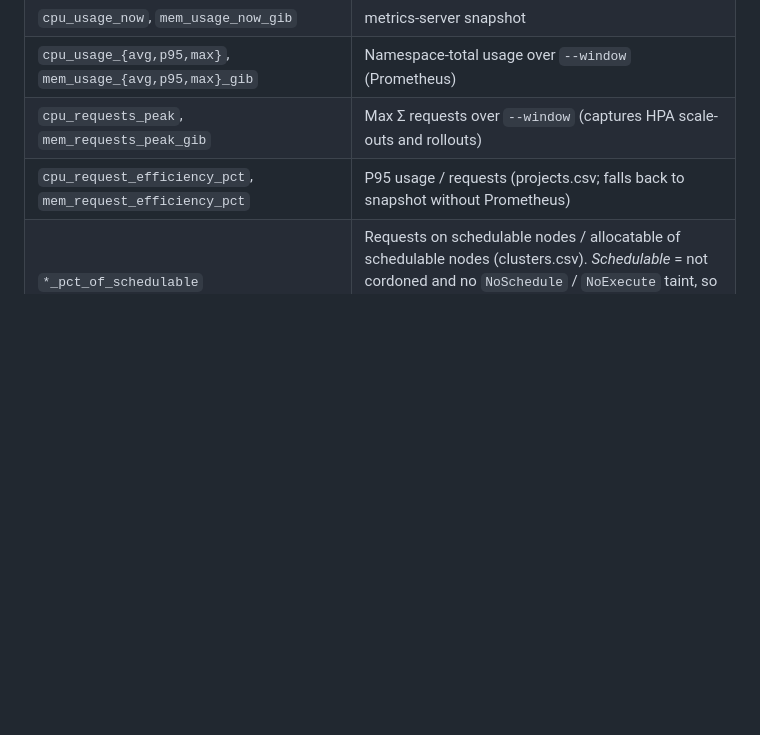
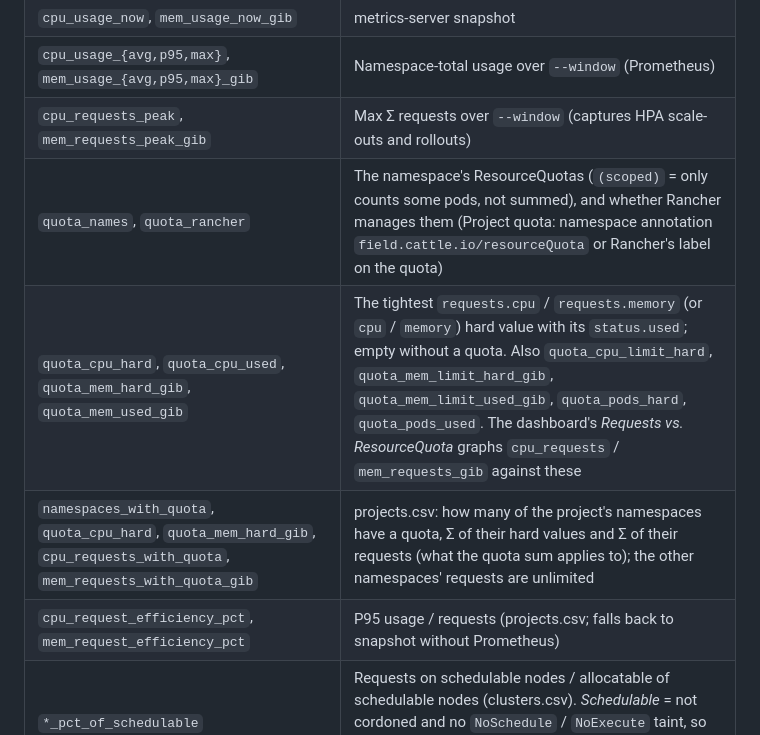
Before and after one commit to cdalar/cluster-resource-allocation, a Markdown page: discovery/README.md, the part around the change. GitHub-like rendering; blank space fills up the shorter version.

```diff
--- a/discovery/README.md
+++ b/discovery/README.md
@@ -73,6 +73,9 @@ Key columns:
 | `cpu_usage_now`, `mem_usage_now_gib` | metrics-server snapshot |
 | `cpu_usage_{avg,p95,max}`, `mem_usage_{avg,p95,max}_gib` | Namespace-total usage over `--window` (Prometheus) |
 | `cpu_requests_peak`, `mem_requests_peak_gib` | Max Σ requests over `--window` (captures HPA scale-outs and rollouts) |
+| `quota_names`, `quota_rancher` | The namespace's ResourceQuotas (`(scoped)` = only counts some pods, not summed), and whether Rancher manages them (Project quota: namespace annotation `field.cattle.io/resourceQuota` or Rancher's label on the quota) |
+| `quota_cpu_hard`, `quota_cpu_used`, `quota_mem_hard_gib`, `quota_mem_used_gib` | The tightest `requests.cpu` / `requests.memory` (or `cpu` / `memory`) hard value with its `status.used`; empty without a quota. Also `quota_cpu_limit_hard`, `quota_mem_limit_hard_gib`, `quota_mem_limit_used_gib`, `quota_pods_hard`, `quota_pods_used`. The dashboard's *Requests vs. ResourceQuota* graphs `cpu_requests` / `mem_requests_gib` against these |
+| `namespaces_with_quota`, `quota_cpu_hard`, `quota_mem_hard_gib`, `cpu_requests_with_quota`, `mem_requests_with_quota_gib` | projects.csv: how many of the project's namespaces have a quota, Σ of their hard values and Σ of their requests (what the quota sum applies to); the other namespaces' requests are unlimited |
 | `cpu_request_efficiency_pct`, `mem_request_efficiency_pct` | P95 usage / requests (projects.csv; falls back to snapshot without Prometheus) |
 | `*_pct_of_schedulable` | Requests on schedulable nodes / allocatable of schedulable nodes (clusters.csv). *Schedulable* = not cordoned and no `NoSchedule` / `NoExecute` taint, so dedicated control-plane and etcd nodes are not capacity |
 | `cpu_requests_excluded_nodes`, `mem_requests_excluded_nodes_gib` | Part of the requests on nodes that are not schedulable (tainted control plane, cordoned): counted in requests and quota, but not against the schedulable nodes; `*_excluded_system*` = the System part of it (clusters.csv) |
```
Also changed, not shown: AGENTS.md (+1 -1 lines), README.md (+5 -1 lines), docs/images/quotas.png (added), 4 other files.
